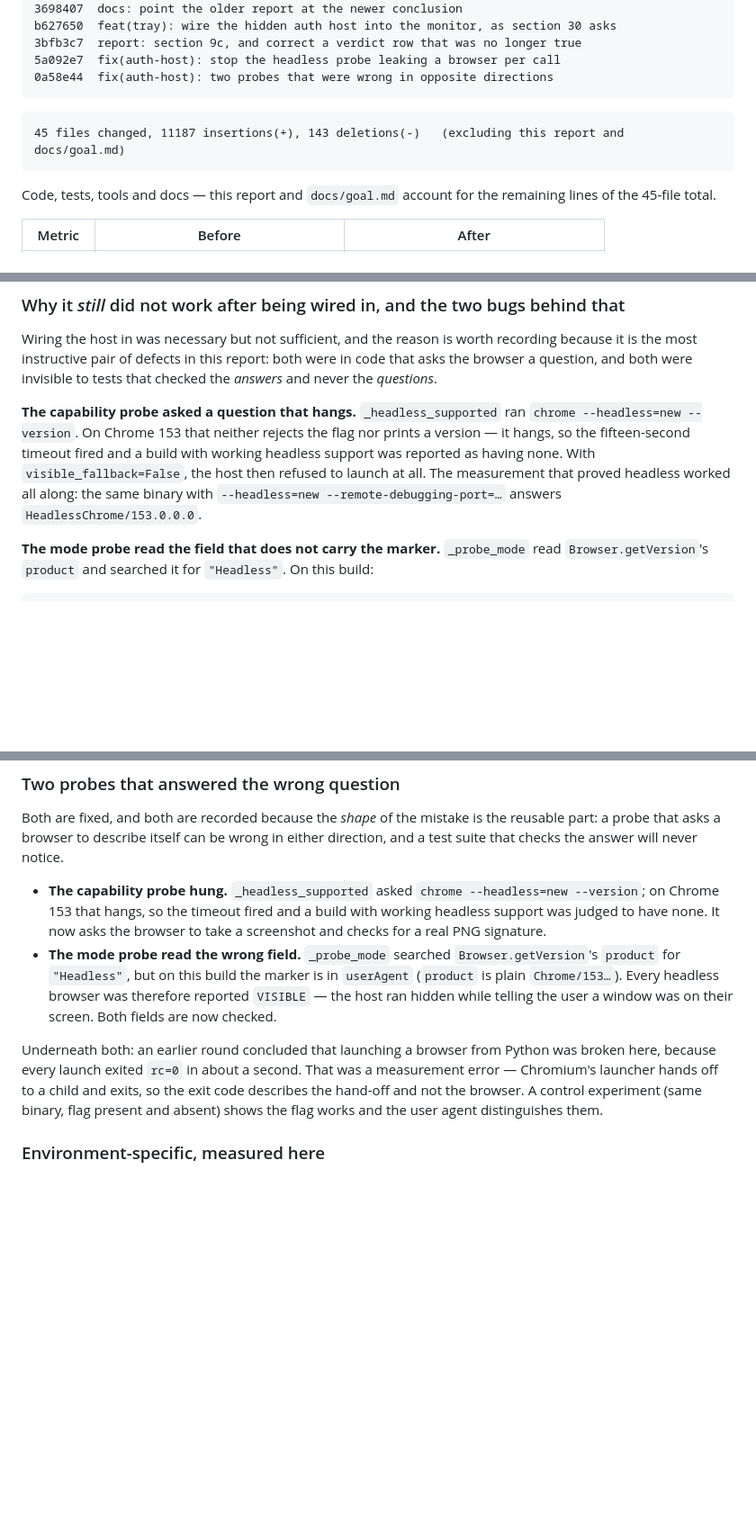
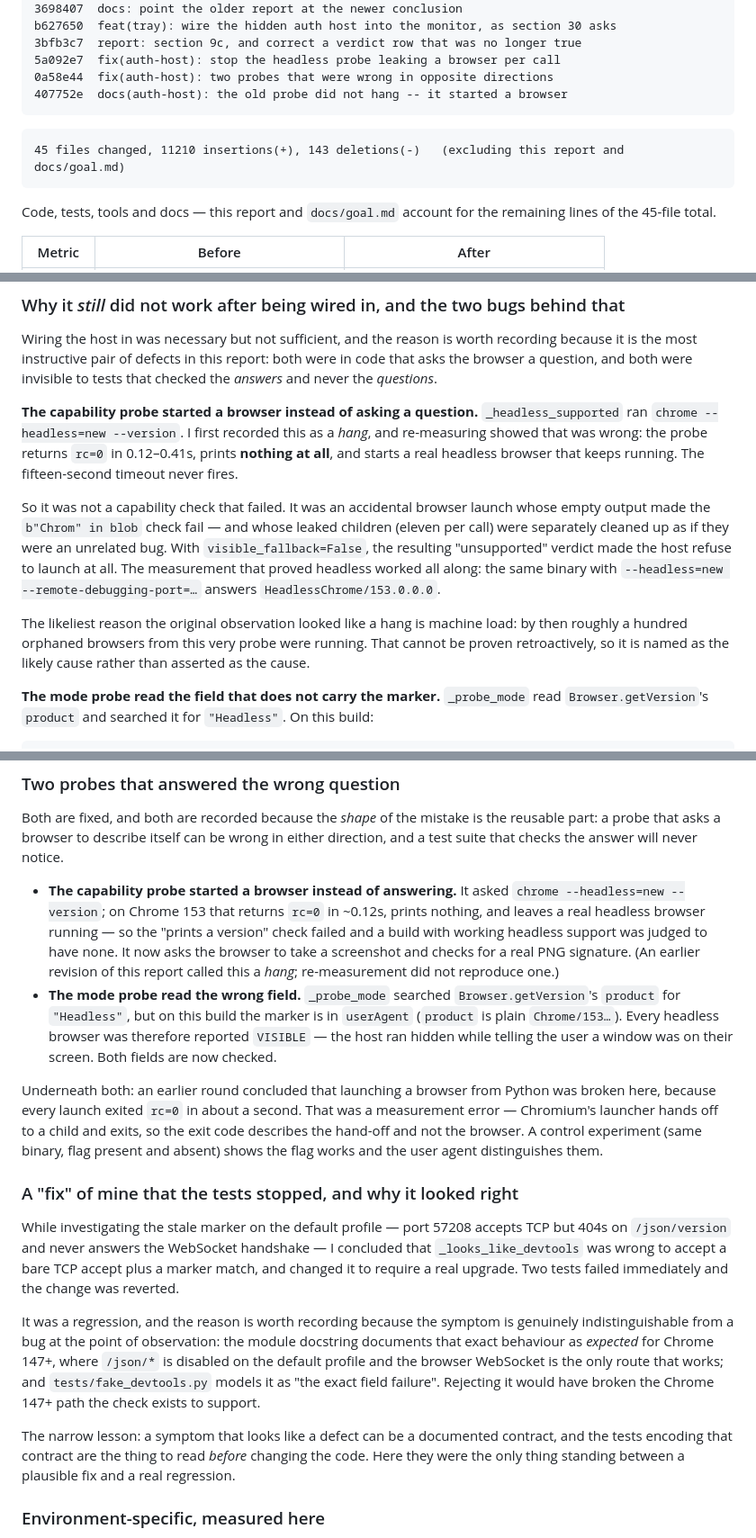
Before and after one commit to jingchangshi/OpenCSIToolMonitor, a Markdown page: OpenCSIToolMonitor_Final_Auth_Closure_Report.md, 3 parts joined by grey strips. Shown at 90% size. GitHub-like rendering; blank space fills up the shorter version.

Commit message:
report: correct the "it hangs" mechanism, and record a regression I caught
Two corrections, both about mechanism rather than outcome.

The probe section said `chrome --headless=new --version` hangs on Chrome 153 so
a 15s timeout fires. Re-measured five times: it returns rc=0 in 0.12-0.41s,
prints nothing at all, and starts a real headless browser that keeps running.
The timeout never fires. That matters because the two stories imply different
fixes -- only "starts a browser and prints nothing" explains the eleven leaked
processes per call that an earlier round had to clean up as if they were a
separate bug. The likeliest reason the original observation looked like a hang
is that ~100 orphaned browsers from this very probe were running by then; that
is named as likely rather than asserted, because it cannot be proven now.

New subsection records a "fix" of mine that the tests stopped. The default
profile's marker names port 57208, which accepts TCP, 404s on /json/version and
never answers the WebSocket handshake -- so I concluded _looks_like_devtools was
wrong to accept a bare TCP accept plus a marker match, and required a real
upgrade instead. Two tests failed and I reverted.

The symptom really is indistinguishable from a defect at the point of
observation, which is what makes it worth writing down: the module docstring
documents that behaviour as *expected* for Chrome 147+, and the fake DevTools
server models it as "the exact field failure". My change would have broken the
Chrome 147+ path the check exists to protect. The tests encoding that contract
were the only thing that stopped it.

Commit list, count and diffstat refreshed. The count claim is now verifiable:
29 commits since baseline, 26 listed, and the 3 difference is exactly the
report-only commits.

````diff
--- a/OpenCSIToolMonitor_Final_Auth_Closure_Report.md
+++ b/OpenCSIToolMonitor_Final_Auth_Closure_Report.md
@@ -91,10 +91,11 @@ b627650  feat(tray): wire the hidden auth host into the monitor, as section 30 a
 3bfb3c7  report: section 9c, and correct a verdict row that was no longer true
 5a092e7  fix(auth-host): stop the headless probe leaking a browser per call
 0a58e44  fix(auth-host): two probes that were wrong in opposite directions
+407752e  docs(auth-host): the old probe did not hang -- it started a browser
 ```
 
 ```text
-45 files changed, 11187 insertions(+), 143 deletions(-)   (excluding this report and docs/goal.md)
+45 files changed, 11210 insertions(+), 143 deletions(-)   (excluding this report and docs/goal.md)
 ```
 
 Code, tests, tools and docs — this report and `docs/goal.md` account for the
@@ -699,13 +700,24 @@ recording because it is the most instructive pair of defects in this report: bot
 were in code that asks the browser a question, and both were invisible to tests
 that checked the *answers* and never the *questions*.
 
-**The capability probe asked a question that hangs.** `_headless_supported` ran
-`chrome --headless=new --version`. On Chrome 153 that neither rejects the flag nor
-prints a version — it hangs, so the fifteen-second timeout fired and a build with
-working headless support was reported as having none. With
-`visible_fallback=False`, the host then refused to launch at all. The measurement
-that proved headless worked all along: the same binary with
-`--headless=new --remote-debugging-port=…` answers `HeadlessChrome/153.0.0.0`.
+**The capability probe started a browser instead of asking a question.**
+`_headless_supported` ran `chrome --headless=new --version`. I first recorded this
+as a *hang*, and re-measuring showed that was wrong: the probe returns `rc=0` in
+0.12–0.41s, prints **nothing at all**, and starts a real headless browser that
+keeps running. The fifteen-second timeout never fires.
+
+So it was not a capability check that failed. It was an accidental browser launch
+whose empty output made the `b"Chrom" in blob` check fail — and whose leaked
+children (eleven per call) were separately cleaned up as if they were an unrelated
+bug. With `visible_fallback=False`, the resulting "unsupported" verdict made the
+host refuse to launch at all. The measurement that proved headless worked all
+along: the same binary with `--headless=new --remote-debugging-port=…` answers
+`HeadlessChrome/153.0.0.0`.
+
+The likeliest reason the original observation looked like a hang is machine load:
+by then roughly a hundred orphaned browsers from this very probe were running.
+That cannot be proven retroactively, so it is named as the likely cause rather
+than asserted as the cause.
 
 **The mode probe read the field that does not carry the marker.** `_probe_mode`
 read `Browser.getVersion`'s `product` and searched it for `"Headless"`. On this
@@ -1009,10 +1021,13 @@ Both are fixed, and both are recorded because the *shape* of the mistake is the
 reusable part: a probe that asks a browser to describe itself can be wrong in
 either direction, and a test suite that checks the answer will never notice.
 
-- **The capability probe hung.** `_headless_supported` asked
-  `chrome --headless=new --version`; on Chrome 153 that hangs, so the timeout
-  fired and a build with working headless support was judged to have none. It now
-  asks the browser to take a screenshot and checks for a real PNG signature.
+- **The capability probe started a browser instead of answering.** It asked
+  `chrome --headless=new --version`; on Chrome 153 that returns `rc=0` in ~0.12s,
+  prints nothing, and leaves a real headless browser running — so the
+  "prints a version" check failed and a build with working headless support was
+  judged to have none. It now asks the browser to take a screenshot and checks for
+  a real PNG signature. (An earlier revision of this report called this a *hang*;
+  re-measurement did not reproduce one.)
 - **The mode probe read the wrong field.** `_probe_mode` searched
   `Browser.getVersion`'s `product` for `"Headless"`, but on this build the marker
   is in `userAgent` (`product` is plain `Chrome/153…`). Every headless browser was
@@ -1025,6 +1040,27 @@ measurement error — Chromium's launcher hands off to a child and exits, so the
 exit code describes the hand-off and not the browser. A control experiment (same
 binary, flag present and absent) shows the flag works and the user agent
 distinguishes them.
+
+### A "fix" of mine that the tests stopped, and why it looked right
+
+While investigating the stale marker on the default profile — port 57208 accepts
+TCP but 404s on `/json/version` and never answers the WebSocket handshake — I
+concluded that `_looks_like_devtools` was wrong to accept a bare TCP accept plus a
+marker match, and changed it to require a real upgrade. Two tests failed
+immediately and the change was reverted.
+
+It was a regression, and the reason is worth recording because the symptom is
+genuinely indistinguishable from a bug at the point of observation: the module
+docstring documents that exact behaviour as *expected* for Chrome 147+, where
+`/json/*` is disabled on the default profile and the browser WebSocket is the only
+route that works; and `tests/fake_devtools.py` models it as "the exact field
+failure". Rejecting it would have broken the Chrome 147+ path the check exists to
+support.
+
+The narrow lesson: a symptom that looks like a defect can be a documented
+contract, and the tests encoding that contract are the thing to read *before*
+changing the code. Here they were the only thing standing between a plausible fix
+and a real regression.
 
 ### Environment-specific, measured here
 
````
Also changed, not shown: other parts of OpenCSIToolMonitor_Final_Auth_Closure_Report.md (+2 -2 lines).
